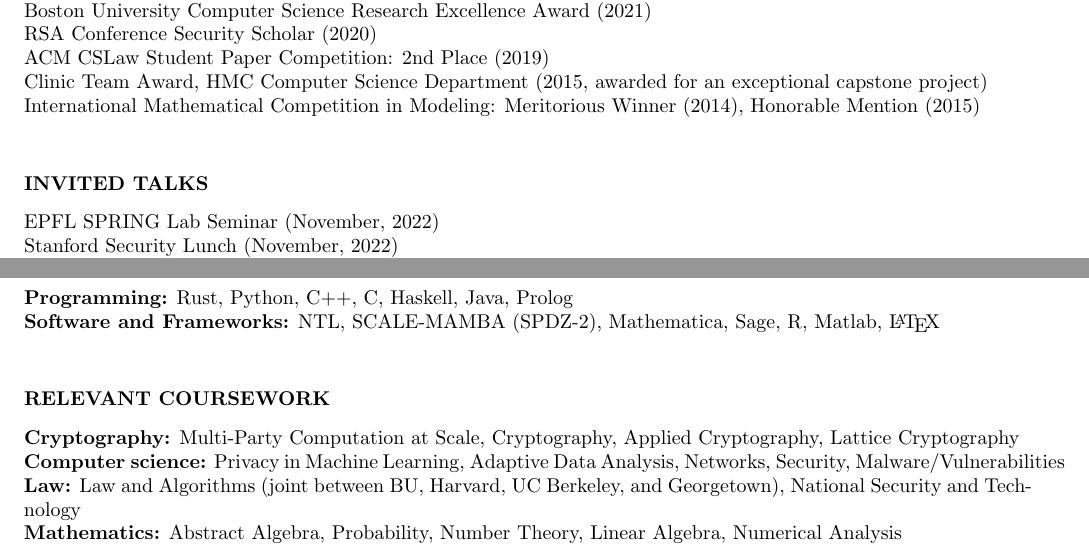
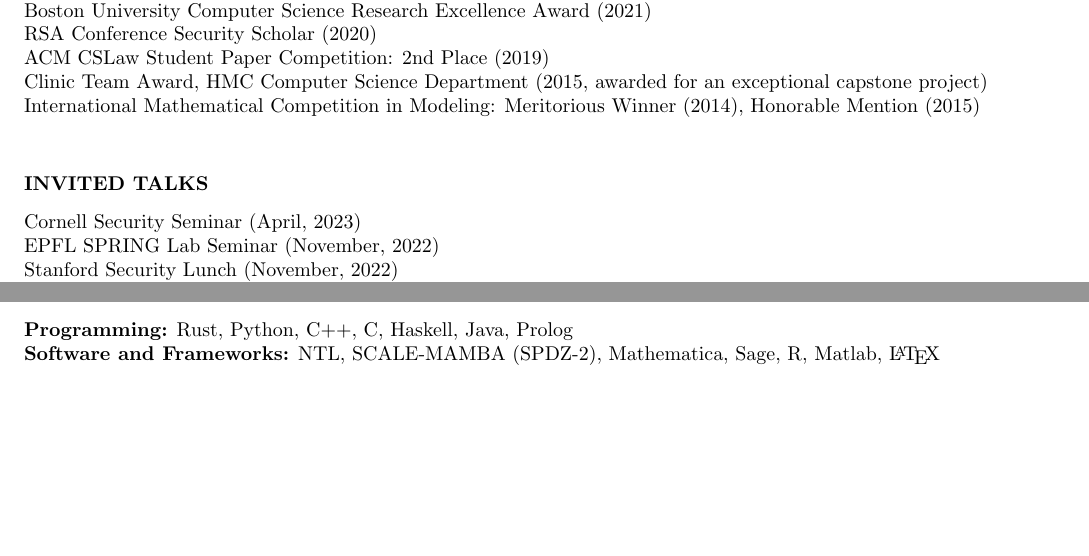
Before and after one commit to sarahscheffler/sarahscheffler-net, a LaTeX CV (cv-folder/cv.tex): two parts of pages 3 and 5 of 5, joined at a grey line, cut so that both start at the same text, the shorter picture padded with empty space. Compiled offline with pdfLaTeX.

Commit message:
minor cv cosmetic fix

```diff
--- a/cv-folder/cv.tex
+++ b/cv-folder/cv.tex
@@ -211,6 +211,7 @@
 
 \section{INVITED TALKS}
 \vspace{0.1in}
+Cornell Security Seminar (April, 2023) \\
 EPFL SPRING Lab Seminar (November, 2022) \\
 Stanford Security Lunch (November, 2022) \\
 Microsoft Research Cryptography and Privacy Colloquium (November, 2022) \\
@@ -354,16 +355,16 @@
 
 
 
-\section{RELEVANT COURSEWORK}
-\vspace{0.1in}
-
-    \textbf{Cryptography:} Multi-Party Computation at Scale, Cryptography,
-    Applied Cryptography, Lattice Cryptography \\
-    \textbf{Computer science:} Privacy in Machine Learning, Adaptive Data Analysis,
-    Networks, Security, Malware/Vulnerabilities \\
-    \textbf{Law:} Law and Algorithms (joint between BU, Harvard, UC Berkeley, and Georgetown), National Security and Technology \\
-    \textbf{Mathematics:} Abstract Algebra, Probability, Number Theory, Linear Algebra,
-    Numerical Analysis  \\
+%\section{RELEVANT COURSEWORK}
+%\vspace{0.1in}
+%
+%    \textbf{Cryptography:} Multi-Party Computation at Scale, Cryptography,
+%    Applied Cryptography, Lattice Cryptography \\
+%    \textbf{Computer science:} Privacy in Machine Learning, Adaptive Data Analysis,
+%    Networks, Security, Malware/Vulnerabilities \\
+%    \textbf{Law:} Law and Algorithms (joint between BU, Harvard, UC Berkeley, and Georgetown), National Security and Technology \\
+%    \textbf{Mathematics:} Abstract Algebra, Probability, Number Theory, Linear Algebra,
+%    Numerical Analysis  \\
 
 
 
```
Also changed, not shown: cv-folder/cv.pdf, 1 other file.
